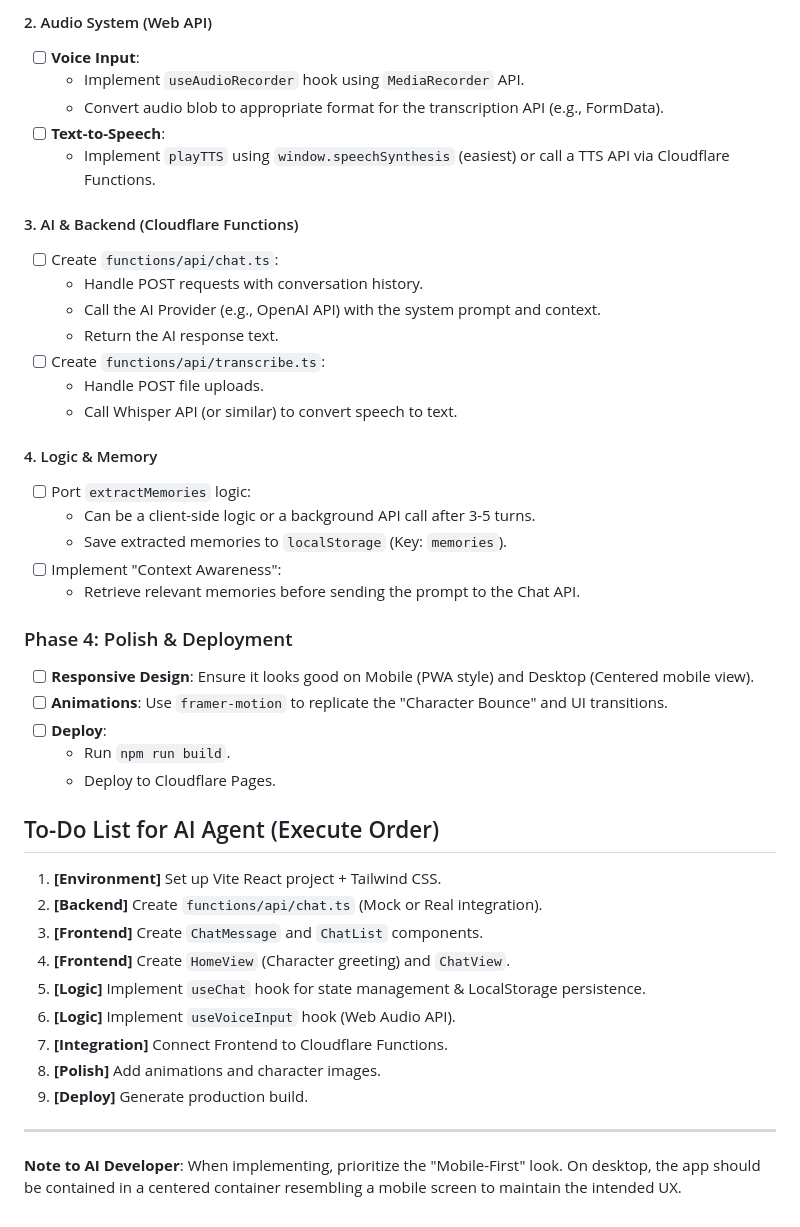
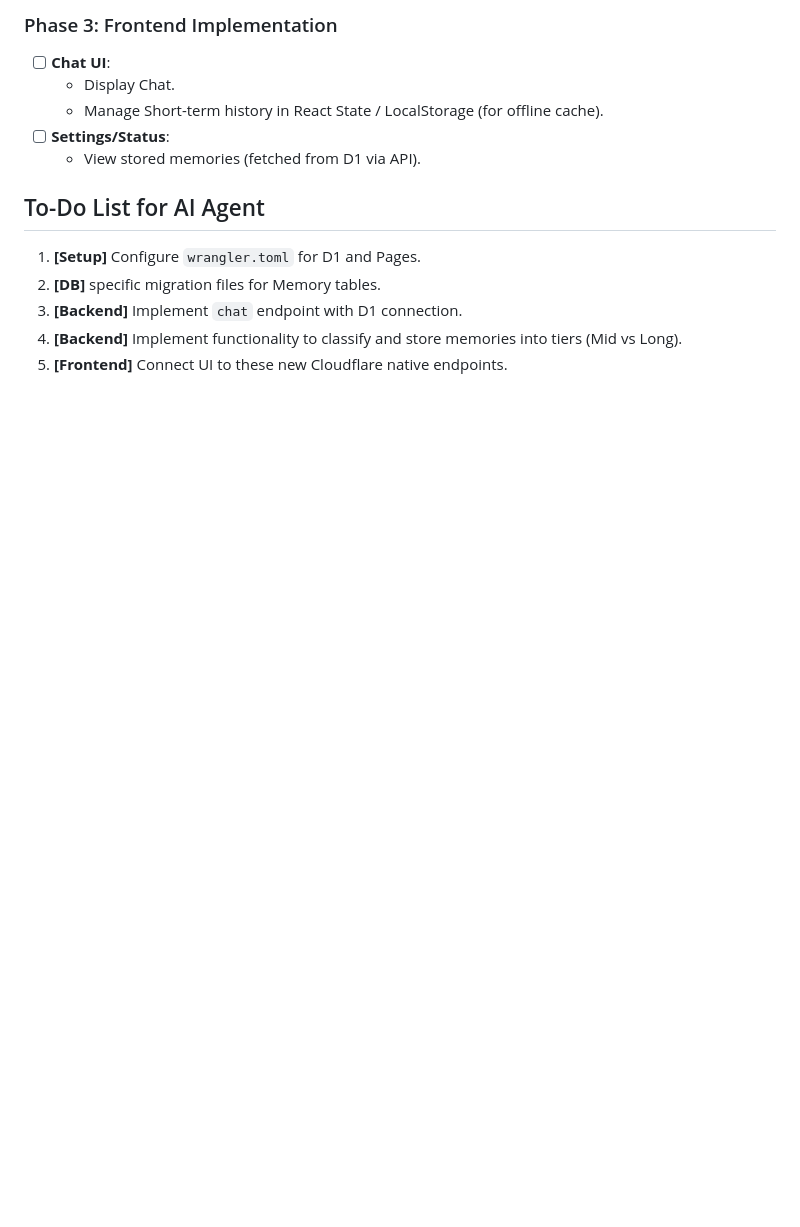
Before and after one commit to yuya-fujita-1201/AI-Companion, a Markdown page: designDocs/WEB_APP_INSTRUCTION.md, the part around one of its changes. Rendered like a GitHub page; blank space fills up the shorter version.

Commit message:
Update Web App Instruction for Cloudflare D1 and Architecture

```diff
--- a/designDocs/WEB_APP_INSTRUCTION.md
+++ b/designDocs/WEB_APP_INSTRUCTION.md
@@ -59,45 +64,14 @@ This document serves as a comprehensive guide and "To-Do" instruction set for AI
 
-#### 2. Audio System (Web API)
-- [ ] **Voice Input**:
-    - Implement `useAudioRecorder` hook using `MediaRecorder` API.
-    - Convert audio blob to appropriate format for the transcription API (e.g., FormData).
-- [ ] **Text-to-Speech**:
-    - Implement `playTTS` using `window.speechSynthesis` (easiest) or call a TTS API via Cloudflare Functions.
+### Phase 3: Frontend Implementation
+- [ ] **Chat UI**:
+    - Display Chat.
+    - Manage Short-term history in React State / LocalStorage (for offline cache).
+- [ ] **Settings/Status**:
+    - View stored memories (fetched from D1 via API).
 
-#### 3. AI & Backend (Cloudflare Functions)
-- [ ] Create `functions/api/chat.ts`:
-    - Handle POST requests with conversation history.
-    - Call the AI Provider (e.g., OpenAI API) with the system prompt and context.
-    - Return the AI response text.
-- [ ] Create `functions/api/transcribe.ts`:
-    - Handle POST file uploads.
-    - Call Whisper API (or similar) to convert speech to text.
-
-#### 4. Logic & Memory
-- [ ] Port `extractMemories` logic:
-    - Can be a client-side logic or a background API call after 3-5 turns.
-    - Save extracted memories to `localStorage` (Key: `memories`).
-- [ ] Implement "Context Awareness":
-    - Retrieve relevant memories before sending the prompt to the Chat API.
-
-### Phase 4: Polish & Deployment
-- [ ] **Responsive Design**: Ensure it looks good on Mobile (PWA style) and Desktop (Centered mobile view).
-- [ ] **Animations**: Use `framer-motion` to replicate the "Character Bounce" and UI transitions.
-- [ ] **Deploy**:
-    - Run `npm run build`.
-    - Deploy to Cloudflare Pages.
-
-## To-Do List for AI Agent (Execute Order)
-
-1.  **[Environment]** Set up Vite React project + Tailwind CSS.
-2.  **[Backend]** Create `functions/api/chat.ts` (Mock or Real integration).
-3.  **[Frontend]** Create `ChatMessage` and `ChatList` components.
-4.  **[Frontend]** Create `HomeView` (Character greeting) and `ChatView`.
-5.  **[Logic]** Implement `useChat` hook for state management & LocalStorage persistence.
-6.  **[Logic]** Implement `useVoiceInput` hook (Web Audio API).
-7.  **[Integration]** Connect Frontend to Cloudflare Functions.
-8.  **[Polish]** Add animations and character images.
-9.  **[Deploy]** Generate production build.
-
----
-**Note to AI Developer**: When implementing, prioritize the "Mobile-First" look. On desktop, the app should be contained in a centered container resembling a mobile screen to maintain the intended UX.
+## To-Do List for AI Agent
+1.  **[Setup]** Configure `wrangler.toml` for D1 and Pages.
+2.  **[DB]** specific migration files for Memory tables.
+3.  **[Backend]** Implement `chat` endpoint with D1 connection.
+4.  **[Backend]** Implement functionality to classify and store memories into tiers (Mid vs Long).
+5.  **[Frontend]** Connect UI to these new Cloudflare native endpoints.
```
Also changed, not shown: other parts of designDocs/WEB_APP_INSTRUCTION.md (+53 -48 lines).
